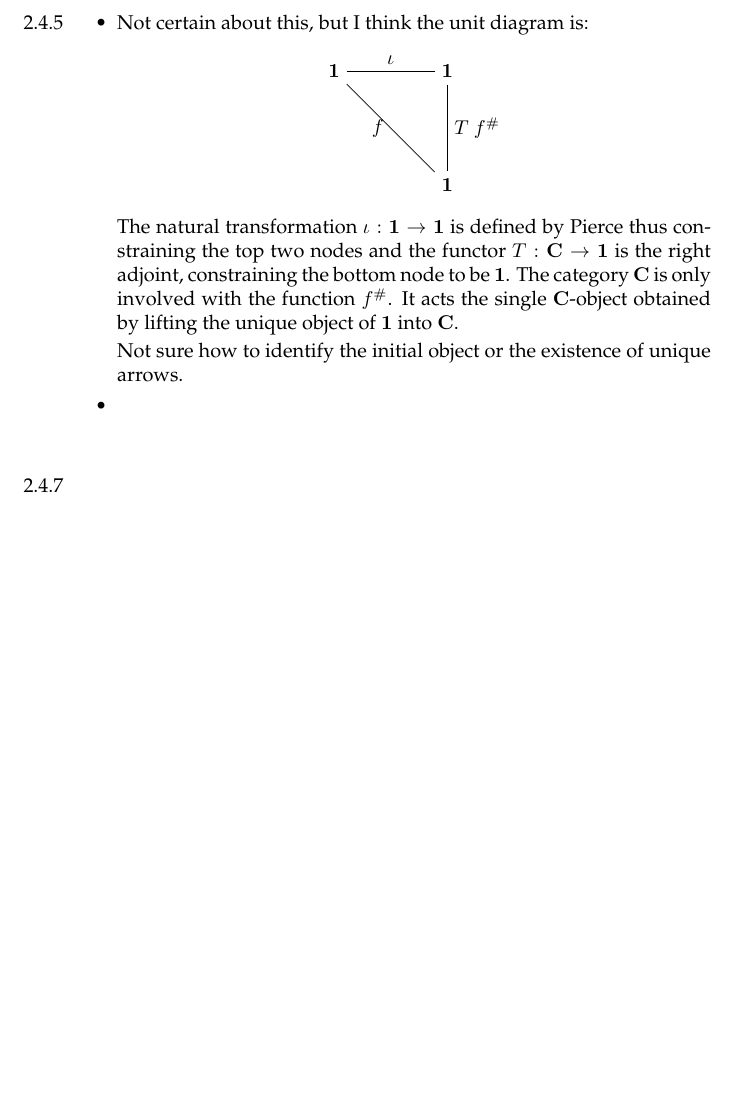
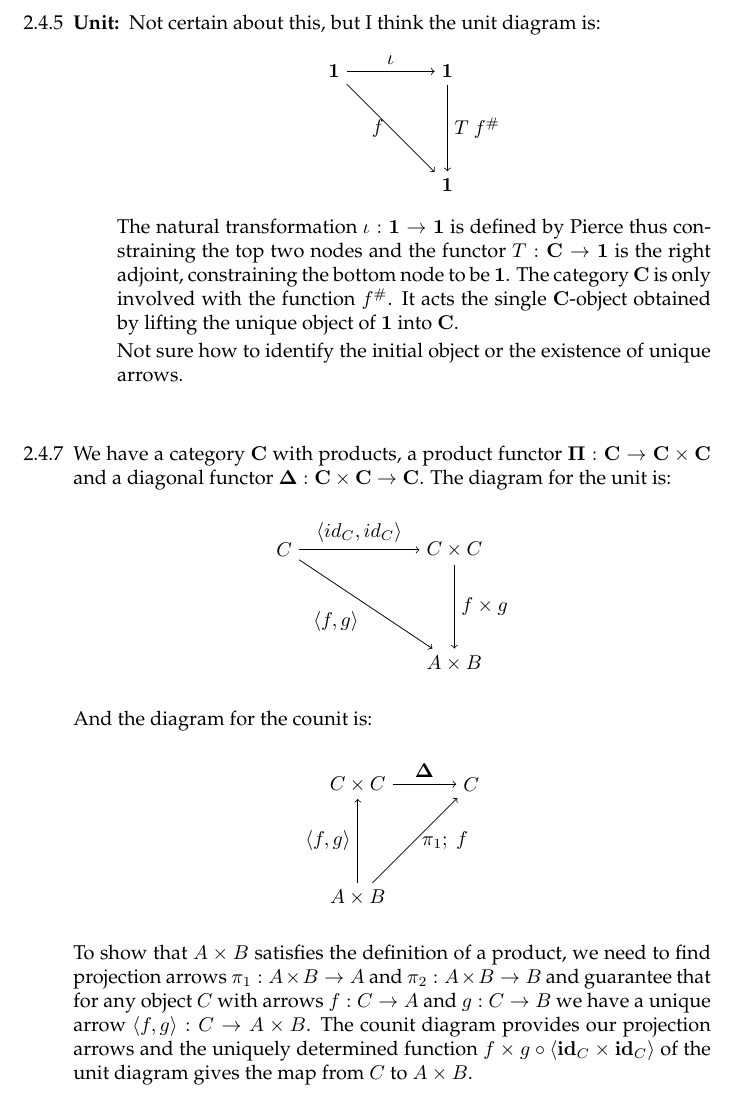
Before and after one commit to bennn/pierce-categories, a LaTeX document (2/2-4.tex): part of the page, cut so that both start at the same text, the shorter picture padded with empty space. Compiled offline with pdfLaTeX.

Commit message:
[2-4] attempted counint product diagram

```diff
--- a/2/2-4.tex
+++ b/2/2-4.tex
@@ -7,13 +7,16 @@
 
 \newcommand{\one}{\mathbf{1}}
 \newcommand{\cat}{\mathbf{C}}
+\newcommand{\id}{\mathbf{id}}
+\newcommand{\pifun}{\mathbf{\Pi}}
+\newcommand{\diagfun}{\mathbf{\Delta}}
 
 \begin{document}
 
 \begin{enumerate}
 \item [2.4.5]
-  \begin{itemize}
-  \item
+  \begin{description}
+  \item [Unit:]
     Not certain about this, but I think the unit diagram is:
     \begin{center}
       \begin{tikzpicture}
@@ -21,9 +24,9 @@
         \node [right of=1, xshift=1cm] (2) {$\one$};
         \node [below of=2, yshift=-1cm] (3) {$\one$};
 
-        \draw (1) -- node [above] {$\iota$} (2);
-        \draw (1) -- node[left] {$f$} (3);
-        \draw (2) -- node [right] {$T~f^{\#}$} (3);
+        \draw[->] (1) -- node [above] {$\iota$} (2);
+        \draw[->] (1) -- node[left] {$f$} (3);
+        \draw[->] (2) -- node [right] {$T~f^{\#}$} (3);
       \end{tikzpicture}
     \end{center}
     The natural transformation $\iota : \one \rightarrow \one$ is defined by Pierce thus constraining the top two nodes and the functor $T : \cat \rightarrow \one$ is the right adjoint, constraining the bottom node to be $\one$.
@@ -31,9 +34,49 @@
     It acts the single $\cat$-object obtained by lifting the unique object of $\one$ into $\cat$.
 
     Not sure how to identify the initial object or the existence of unique arrows.
-  \item
-  \end{itemize}
+  %% \item[]
+  %% \item [Co-unit:]
+  %%   I \emph{think} the counit diagram is:
+  %%   \begin{center}
+  %%     \begin{tikzpicture}
+  %%       \node (1) {$\cat$};
+  %%       \node [below of=1, yshift=-1cm] (2) {$\cat$};
+  %%       \node [right of=1, xshift=1cm] (3) {$\cat$};
+  %%       \draw[->] (2) -- node [left] {$F~g^*$} (1);
+  %%       \draw[->] (2) -- node[above] {$\varepsilon$} (3);
+  %%       \draw[->] (1) -- node [right] {$g$} (3);
+  %%     \end{tikzpicture}
+  %%   \end{center}
+  \end{description}
 \item[]
 \item[2.4.7]
+  We have a category $\cat$ with products, a product functor $\pifun : \cat \rightarrow \cat \times \cat$ and a diagonal functor $\diagfun : \cat \times \cat \rightarrow \cat$.
+  The diagram for the unit is:
+  \begin{center}
+    \begin{tikzpicture}
+      \node (1) {$C$};
+      \node[right of=1,xshift=2cm] (2) {$C \times C$};
+      \node[below of=2,yshift=-1cm] (3) {$A \times B$};
+
+      \draw[->] (1) -- node[above] {$\langle id_C, id_C \rangle$} (2);
+      \draw[->] (1) -- node[below left] {$\langle f , g \rangle$} (3);
+      \draw[->] (2) -- node[right] {$f \times g$} (3);
+    \end{tikzpicture}
+  \end{center}
+
+  And the diagram for the counit is:
+  \begin{center}
+    \begin{tikzpicture}
+      \node (1) {$C \times C$};
+      \node [below of=1,yshift=-1cm] (2) {$A \times B$};
+      \node [right of=1,xshift=1cm] (3) {$C$};
+
+      \draw[->] (2) -- node[left] {$\langle f , g \rangle$} (1);
+      \draw[->] (2) -- node[right] {$\pi_1;~f$} (3);
+      \draw[->] (1) -- node[above] {$\diagfun$} (3);
+    \end{tikzpicture}
+  \end{center}
+  To show that $A \times B$ satisfies the definition of a product, we need to find projection arrows $\pi_1 : A \times B \rightarrow A$ and $\pi_2 : A \times B \rightarrow B$ and guarantee that for any object $C$ with arrows $f : C \rightarrow A$ and $g : C \rightarrow B$ we have a unique arrow $\langle f, g \rangle : C \rightarrow A \times B$.
+  The counit diagram provides our projection arrows and the uniquely determined function $f \times g \circ \langle \id_C \times \id_C \rangle$ of the unit diagram gives the map from $C$ to $A \times B$.
 \end{enumerate}
 \end{document}
```
